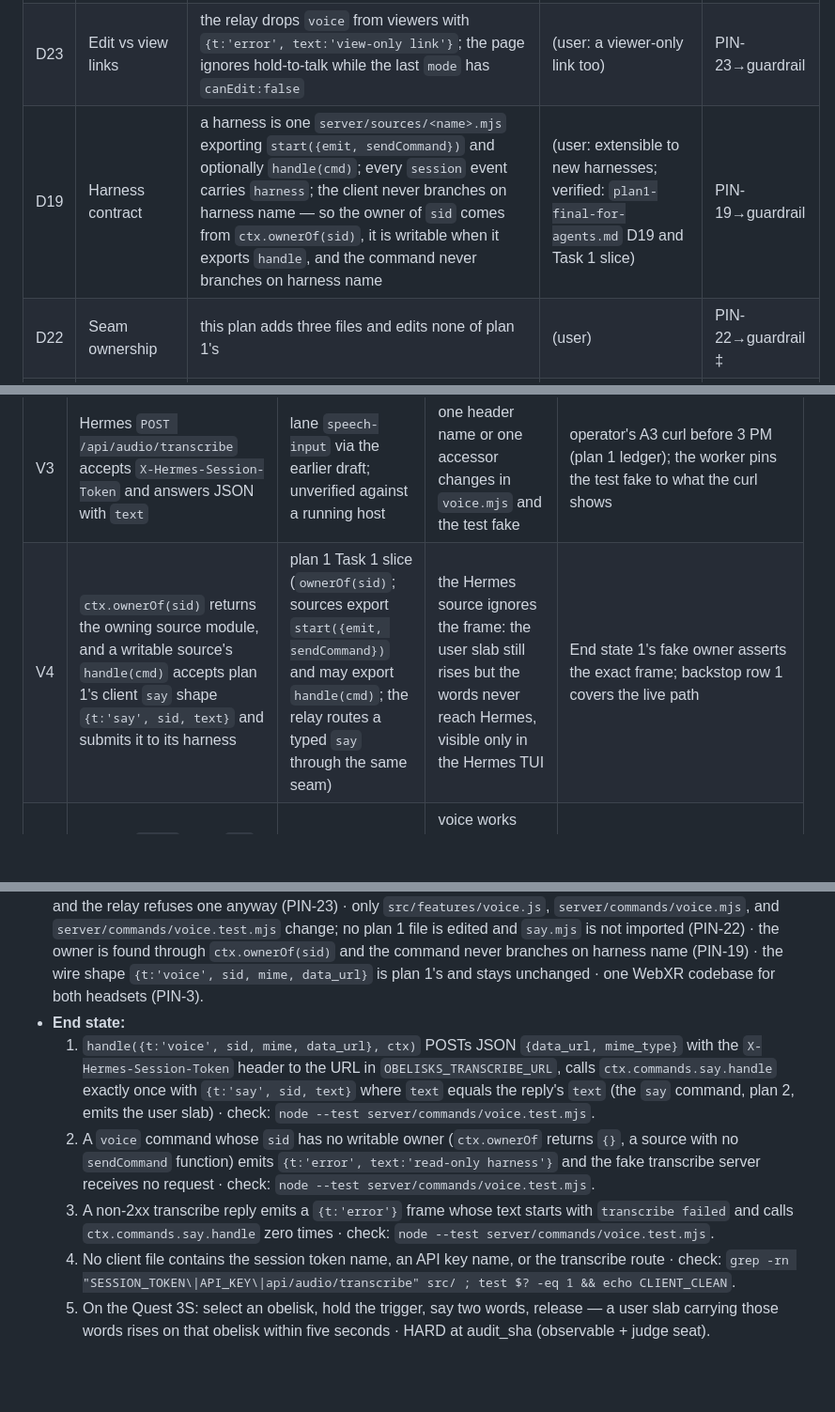
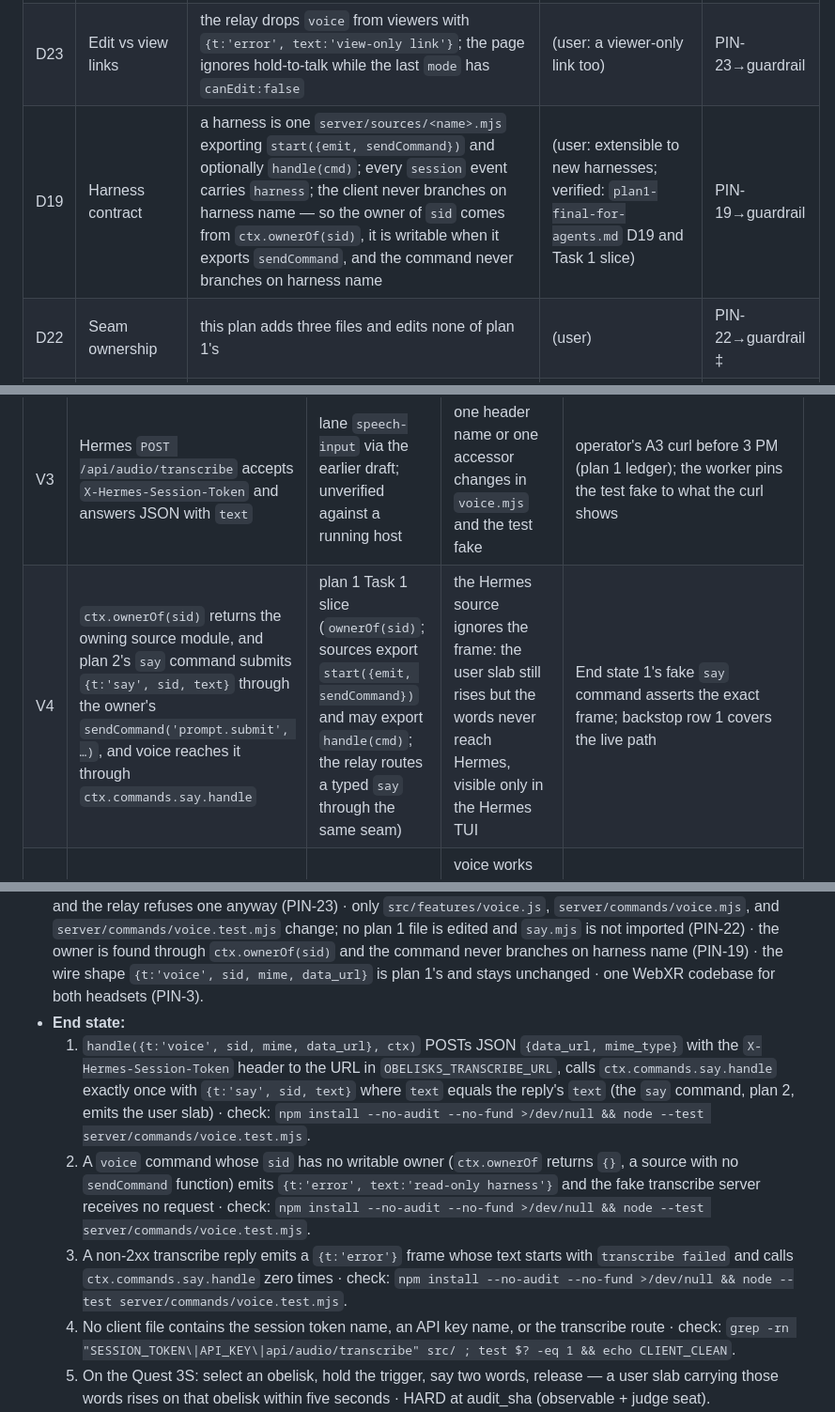
Before and after one commit to Ljferrer/cEverything, a Markdown page: docs/plans/2026-10-17-obelisks-5-voice.md, 3 parts joined by grey strips. Shown at 94% size. GitHub-like rendering; blank space fills up the shorter version.

```diff
--- a/docs/plans/2026-10-17-obelisks-5-voice.md
+++ b/docs/plans/2026-10-17-obelisks-5-voice.md
@@ -31,7 +31,7 @@ MOLTEN scores "Made with the body", and the operator fixed hands plus voice as t
 | D8 | Floor vs latitude | hands plus voice are the two body inputs; voice rides the select gesture, no extra in-session button | (user) | PIN-8→guardrail ‡ |
 | D9 | Topology | the relay is the only process that talks to Hermes; the transcribe POST and the session token live there | (verified: Hermes origin and host checks, read via plan 1's evidence block) | PIN-9→guardrail ‡ |
 | D23 | Edit vs view links | the relay drops `voice` from viewers with `{t:'error', text:'view-only link'}`; the page ignores hold-to-talk while the last `mode` has `canEdit:false` | (user: a viewer-only link too) | PIN-23→guardrail |
-| D19 | Harness contract | a harness is one `server/sources/<name>.mjs` exporting `start({emit, sendCommand})` and optionally `handle(cmd)`; every `session` event carries `harness`; the client never branches on harness name — so the owner of `sid` comes from `ctx.ownerOf(sid)`, it is writable when it exports `handle`, and the command never branches on harness name | (user: extensible to new harnesses; verified: `plan1-final-for-agents.md` D19 and Task 1 slice) | PIN-19→guardrail |
+| D19 | Harness contract | a harness is one `server/sources/<name>.mjs` exporting `start({emit, sendCommand})` and optionally `handle(cmd)`; every `session` event carries `harness`; the client never branches on harness name — so the owner of `sid` comes from `ctx.ownerOf(sid)`, it is writable when it exports `sendCommand`, and the command never branches on harness name | (user: extensible to new harnesses; verified: `plan1-final-for-agents.md` D19 and Task 1 slice) | PIN-19→guardrail |
 | D22 | Seam ownership | this plan adds three files and edits none of plan 1's | (user) | PIN-22→guardrail ‡ |
 | D60 | Arming rule | recording starts on `bus` `selectstart` only when `bus.selected` is set and the last `mode` event had `canEdit:true`; the first pinch selects an obelisk, a held pinch talks to it; the target `sid` is `bus.selected` captured at `selectstart` | (user: hold pinch or trigger to speak) | PIN-60→slice (T1) |
 | D61 | Short-press filter | a recording shorter than 300 ms or of zero bytes is discarded as a plain select and sends nothing | (user: ignore recordings under 300 ms) | PIN-61→slice (T1) |
@@ -51,7 +51,7 @@ MOLTEN scores "Made with the body", and the operator fixed hands plus voice as t
 | V1 | `MediaRecorder` exists on Quest Browser and records a non-empty blob inside an immersive session | Chromium lineage of Quest Browser; the only known failure report is the 2024 visionOS one (plan 1 A6) | every recording is dropped by the zero-byte filter and the glyph shows `dropped`; voice leaves the demo | backstop row 1 at the 5:30 PM Quest slot |
 | V2 | A mic stream granted at the VRButton click stays live through `requestSession` and the prompt does not cancel entry | reasoned from the user-activation rules; untested on the device | no stream at `selectstart`; voice.js logs and does nothing | backstop row 2; fallback `Enable mic` button (latitude) |
 | V3 | Hermes `POST /api/audio/transcribe` accepts `X-Hermes-Session-Token` and answers JSON with `text` | lane `speech-input` via the earlier draft; unverified against a running host | one header name or one accessor changes in `voice.mjs` and the test fake | operator's A3 curl before 3 PM (plan 1 ledger); the worker pins the test fake to what the curl shows |
-| V4 | `ctx.ownerOf(sid)` returns the owning source module, and a writable source's `handle(cmd)` accepts plan 1's client `say` shape `{t:'say', sid, text}` and submits it to its harness | plan 1 Task 1 slice (`ownerOf(sid)`; sources export `start({emit, sendCommand})` and may export `handle(cmd)`; the relay routes a typed `say` through the same seam) | the Hermes source ignores the frame: the user slab still rises but the words never reach Hermes, visible only in the Hermes TUI | End state 1's fake owner asserts the exact frame; backstop row 1 covers the live path |
+| V4 | `ctx.ownerOf(sid)` returns the owning source module, and plan 2's `say` command submits `{t:'say', sid, text}` through the owner's `sendCommand('prompt.submit', …)`, and voice reaches it through `ctx.commands.say.handle` | plan 1 Task 1 slice (`ownerOf(sid)`; sources export `start({emit, sendCommand})` and may export `handle(cmd)`; the relay routes a typed `say` through the same seam) | the Hermes source ignores the frame: the user slab still rises but the words never reach Hermes, visible only in the Hermes TUI | End state 1's fake `say` command asserts the exact frame; backstop row 1 covers the live path |
 | V5 | plan 1's `xr.js` emits `bus` `selectstart`/`selectend` for every trigger press in-session, hit or miss | plan 1 Task 3 slice lists both events | voice works only while the ray is on an obelisk, which the demo script already does | backstop row 1; fallback: listen on `renderer.xr.getController(i)` directly (latitude) |
 | A3 | The Hermes host has `stt.provider` set with a working key | plan 1 ledger row A3 (operator sets it in the Hermes setup chat) | voice loop fails with `transcribe failed`; voice becomes a non-goal | operator's curl before 3 PM (plan 1 ledger) |
 
@@ -70,9 +70,9 @@ Hold-to-talk (press and hold the select gesture on a selected obelisk to record,
 - **Mechanism latitude:** the glyph's shape and anchor (controller or camera), the data-URL encoding (`FileReader` or `arrayBuffer` plus base64), listening on `bus` or on the controller objects for the gesture, a capture-phase VRButton listener versus an `Enable mic` button inserted by `voice.js`, `fetch` versus `node:http` in the command, the interim-text bonus, the slab `id` scheme, and the wording of error texts other than `read-only harness` are implementer's choice; substituting any of these mechanisms while the End states and binding guardrails hold is not a plan deviation and warrants no issue.
 - **Binding guardrails:** the client never holds `HERMES_DASHBOARD_SESSION_TOKEN`, an STT key, or the transcribe route; transcription happens in the relay (PIN-9, PIN-15) · hands plus voice are the two body inputs and voice rides the select gesture with no extra in-session button (PIN-8) · a view-only client sends no `voice` command and the relay refuses one anyway (PIN-23) · only `src/features/voice.js`, `server/commands/voice.mjs`, and `server/commands/voice.test.mjs` change; no plan 1 file is edited and `say.mjs` is not imported (PIN-22) · the owner is found through `ctx.ownerOf(sid)` and the command never branches on harness name (PIN-19) · the wire shape `{t:'voice', sid, mime, data_url}` is plan 1's and stays unchanged · one WebXR codebase for both headsets (PIN-3).
 - **End state:**
-  1. `handle({t:'voice', sid, mime, data_url}, ctx)` POSTs JSON `{data_url, mime_type}` with the `X-Hermes-Session-Token` header to the URL in `OBELISKS_TRANSCRIBE_URL`, calls `ctx.commands.say.handle` exactly once with `{t:'say', sid, text}` where `text` equals the reply's `text` (the `say` command, plan 2, emits the user slab) · check: `node --test server/commands/voice.test.mjs`.
-  2. A `voice` command whose `sid` has no writable owner (`ctx.ownerOf` returns `{}`, a source with no `sendCommand` function) emits `{t:'error', text:'read-only harness'}` and the fake transcribe server receives no request · check: `node --test server/commands/voice.test.mjs`.
-  3. A non-2xx transcribe reply emits a `{t:'error'}` frame whose text starts with `transcribe failed` and calls `ctx.commands.say.handle` zero times · check: `node --test server/commands/voice.test.mjs`.
+  1. `handle({t:'voice', sid, mime, data_url}, ctx)` POSTs JSON `{data_url, mime_type}` with the `X-Hermes-Session-Token` header to the URL in `OBELISKS_TRANSCRIBE_URL`, calls `ctx.commands.say.handle` exactly once with `{t:'say', sid, text}` where `text` equals the reply's `text` (the `say` command, plan 2, emits the user slab) · check: `npm install --no-audit --no-fund >/dev/null && node --test server/commands/voice.test.mjs`.
+  2. A `voice` command whose `sid` has no writable owner (`ctx.ownerOf` returns `{}`, a source with no `sendCommand` function) emits `{t:'error', text:'read-only harness'}` and the fake transcribe server receives no request · check: `npm install --no-audit --no-fund >/dev/null && node --test server/commands/voice.test.mjs`.
+  3. A non-2xx transcribe reply emits a `{t:'error'}` frame whose text starts with `transcribe failed` and calls `ctx.commands.say.handle` zero times · check: `npm install --no-audit --no-fund >/dev/null && node --test server/commands/voice.test.mjs`.
   4. No client file contains the session token name, an API key name, or the transcribe route · check: `grep -rn "SESSION_TOKEN\|API_KEY\|api/audio/transcribe" src/ ; test $? -eq 1 && echo CLIENT_CLEAN`.
   5. On the Quest 3S: select an obelisk, hold the trigger, say two words, release — a user slab carrying those words rises on that obelisk within five seconds · HARD at audit_sha (observable + judge seat).
   6. On the Quest 3S: a trigger press shorter than 300 ms on a selected obelisk produces no `voice` frame in the relay log · HARD at audit_sha (observable + judge seat).
```
Also changed, not shown: other parts of docs/plans/2026-10-17-obelisks-5-voice.md (+2 -2 lines), docs/plans/2026-10-17-obelisks-4-pylons.md (+4 -4 lines), docs/plans/2026-10-17-obelisks-6-gestures-and-state.md (+5 -5 lines).
